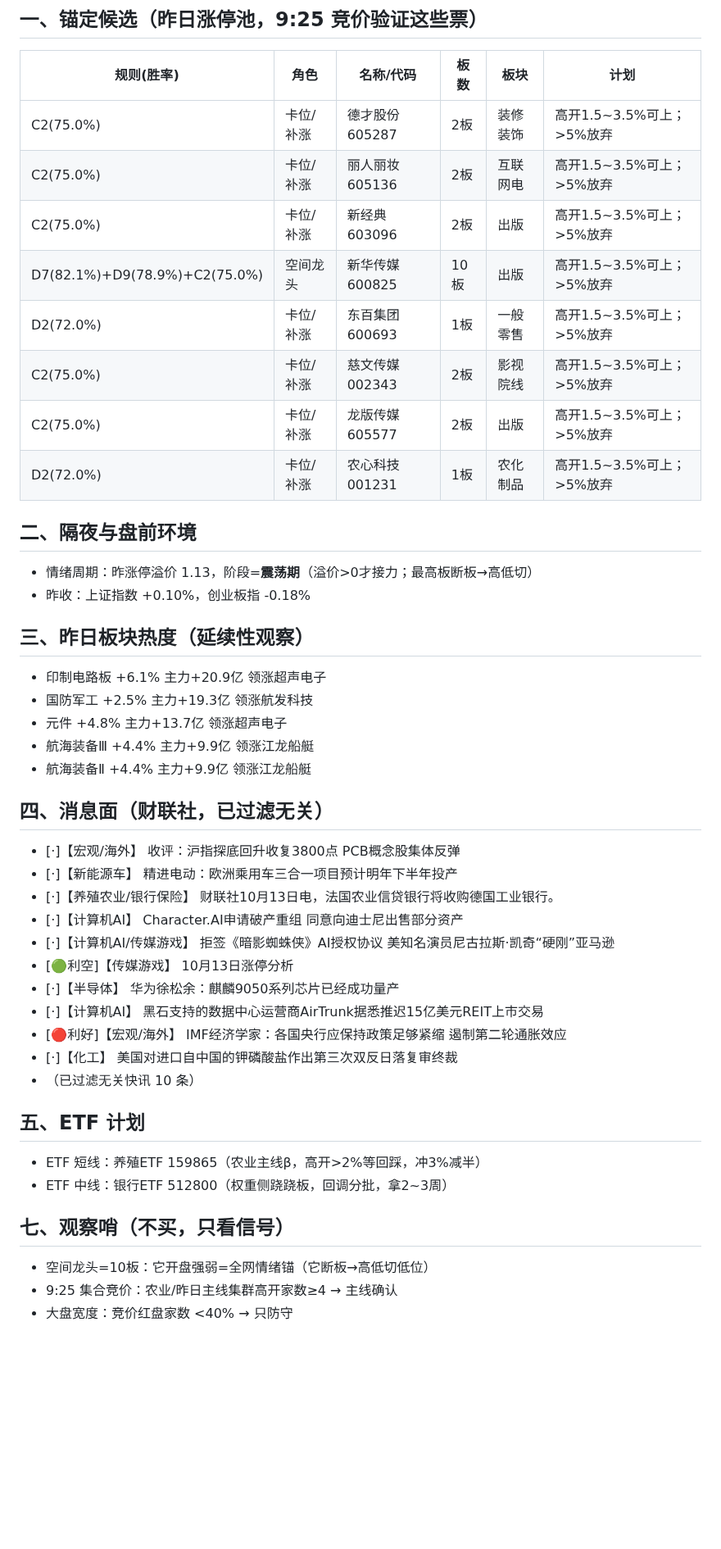
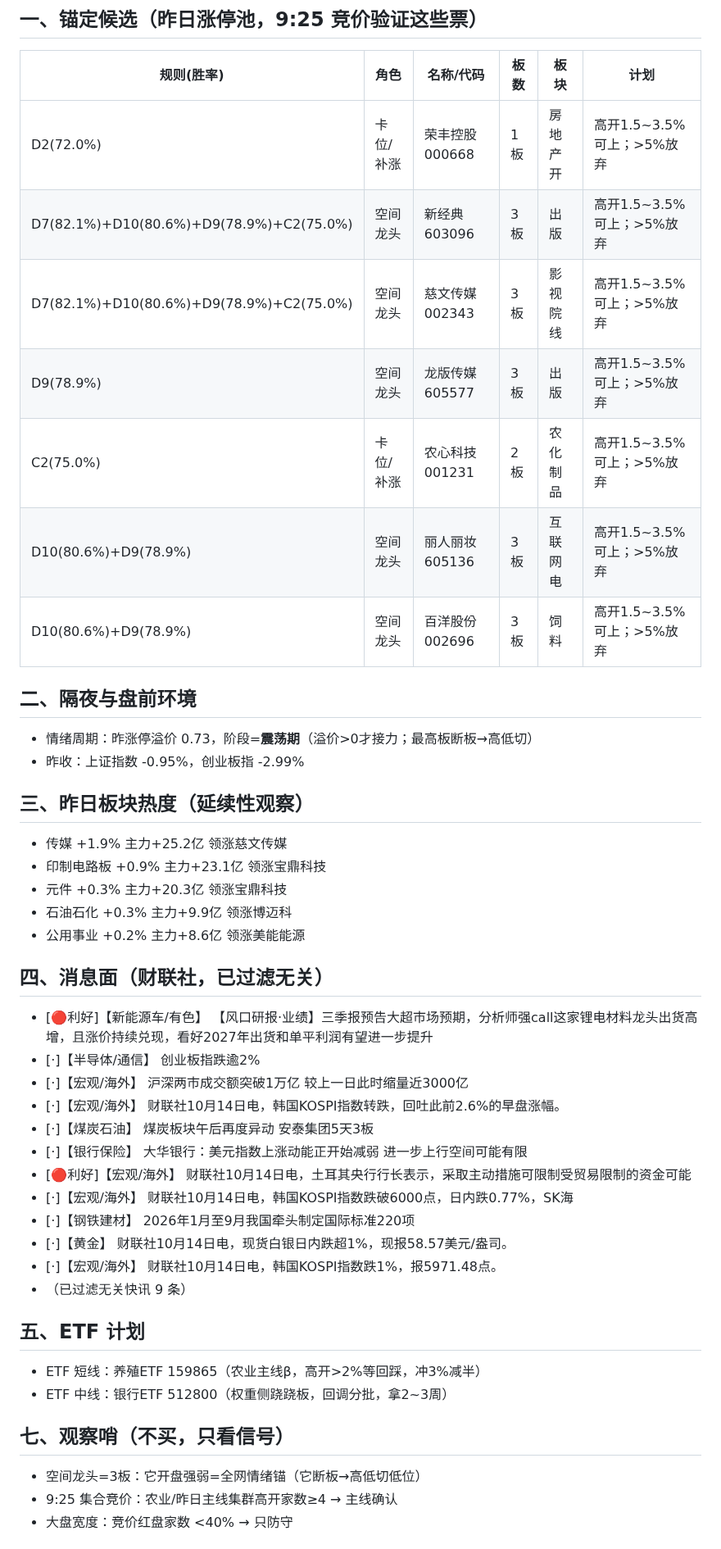
Before and after one commit to yxtSys/mainboard-radar, a Markdown page: docs/data/pre_latest.md, the part around one of its changes. Shown at 82% size. Drawn GitHub-style; blank space fills up the shorter version.

Commit message:
pre brief

```diff
--- a/docs/data/pre_latest.md
+++ b/docs/data/pre_latest.md
@@ -3,45 +3,45 @@
 ## 一、锚定候选（昨日涨停池，9:25 竞价验证这些票）
 | 规则(胜率) | 角色 | 名称/代码 | 板数 | 板块 | 计划 |
 |---|---|---|---|---|---|
-| C2(75.0%) | 卡位/补涨 | 德才股份 605287 | 2板 | 装修装饰 | 高开1.5~3.5%可上；>5%放弃 |
-| C2(75.0%) | 卡位/补涨 | 丽人丽妆 605136 | 2板 | 互联网电 | 高开1.5~3.5%可上；>5%放弃 |
-| C2(75.0%) | 卡位/补涨 | 新经典 603096 | 2板 | 出版 | 高开1.5~3.5%可上；>5%放弃 |
-| D7(82.1%)+D9(78.9%)+C2(75.0%) | 空间龙头 | 新华传媒 600825 | 10板 | 出版 | 高开1.5~3.5%可上；>5%放弃 |
-| D2(72.0%) | 卡位/补涨 | 东百集团 600693 | 1板 | 一般零售 | 高开1.5~3.5%可上；>5%放弃 |
-| C2(75.0%) | 卡位/补涨 | 慈文传媒 002343 | 2板 | 影视院线 | 高开1.5~3.5%可上；>5%放弃 |
-| C2(75.0%) | 卡位/补涨 | 龙版传媒 605577 | 2板 | 出版 | 高开1.5~3.5%可上；>5%放弃 |
-| D2(72.0%) | 卡位/补涨 | 农心科技 001231 | 1板 | 农化制品 | 高开1.5~3.5%可上；>5%放弃 |
+| D2(72.0%) | 卡位/补涨 | 荣丰控股 000668 | 1板 | 房地产开 | 高开1.5~3.5%可上；>5%放弃 |
+| D7(82.1%)+D10(80.6%)+D9(78.9%)+C2(75.0%) | 空间龙头 | 新经典 603096 | 3板 | 出版 | 高开1.5~3.5%可上；>5%放弃 |
+| D7(82.1%)+D10(80.6%)+D9(78.9%)+C2(75.0%) | 空间龙头 | 慈文传媒 002343 | 3板 | 影视院线 | 高开1.5~3.5%可上；>5%放弃 |
+| D9(78.9%) | 空间龙头 | 龙版传媒 605577 | 3板 | 出版 | 高开1.5~3.5%可上；>5%放弃 |
+| C2(75.0%) | 卡位/补涨 | 农心科技 001231 | 2板 | 农化制品 | 高开1.5~3.5%可上；>5%放弃 |
+| D10(80.6%)+D9(78.9%) | 空间龙头 | 丽人丽妆 605136 | 3板 | 互联网电 | 高开1.5~3.5%可上；>5%放弃 |
+| D10(80.6%)+D9(78.9%) | 空间龙头 | 百洋股份 002696 | 3板 | 饲料 | 高开1.5~3.5%可上；>5%放弃 |
 
 ## 二、隔夜与盘前环境
-- 情绪周期：昨涨停溢价 1.13，阶段=**震荡期**（溢价>0才接力；最高板断板→高低切）
-- 昨收：上证指数 +0.10%，创业板指 -0.18%
+- 情绪周期：昨涨停溢价 0.73，阶段=**震荡期**（溢价>0才接力；最高板断板→高低切）
+- 昨收：上证指数 -0.95%，创业板指 -2.99%
 
 ## 三、昨日板块热度（延续性观察）
-- 印制电路板 +6.1% 主力+20.9亿 领涨超声电子
-- 国防军工 +2.5% 主力+19.3亿 领涨航发科技
-- 元件 +4.8% 主力+13.7亿 领涨超声电子
-- 航海装备Ⅲ +4.4% 主力+9.9亿 领涨江龙船艇
-- 航海装备Ⅱ +4.4% 主力+9.9亿 领涨江龙船艇
+- 传媒 +1.9% 主力+25.2亿 领涨慈文传媒
+- 印制电路板 +0.9% 主力+23.1亿 领涨宝鼎科技
+- 元件 +0.3% 主力+20.3亿 领涨宝鼎科技
+- 石油石化 +0.3% 主力+9.9亿 领涨博迈科
+- 公用事业 +0.2% 主力+8.6亿 领涨美能能源
 
 ## 四、消息面（财联社，已过滤无关）
-- [·]【宏观/海外】 收评：沪指探底回升收复3800点 PCB概念股集体反弹
-- [·]【新能源车】 精进电动：欧洲乘用车三合一项目预计明年下半年投产
-- [·]【养殖农业/银行保险】 财联社10月13日电，法国农业信贷银行将收购德国工业银行。
-- [·]【计算机AI】 Character.AI申请破产重组 同意向迪士尼出售部分资产
-- [·]【计算机AI/传媒游戏】 拒签《暗影蜘蛛侠》AI授权协议 美知名演员尼古拉斯·凯奇“硬刚”亚马逊
-- [🟢利空]【传媒游戏】 10月13日涨停分析
-- [·]【半导体】 华为徐松余：麒麟9050系列芯片已经成功量产
-- [·]【计算机AI】 黑石支持的数据中心运营商AirTrunk据悉推迟15亿美元REIT上市交易
-- [🔴利好]【宏观/海外】 IMF经济学家：各国央行应保持政策足够紧缩 遏制第二轮通胀效应
-- [·]【化工】 美国对进口自中国的钾磷酸盐作出第三次双反日落复审终裁
-- （已过滤无关快讯 10 条）
+- [🔴利好]【新能源车/有色】 【风口研报·业绩】三季报预告大超市场预期，分析师强call这家锂电材料龙头出货高增，且涨价持续兑现，看好2027年出货和单平利润有望进一步提升
+- [·]【半导体/通信】 创业板指跌逾2%
+- [·]【宏观/海外】 沪深两市成交额突破1万亿 较上一日此时缩量近3000亿
+- [·]【宏观/海外】 财联社10月14日电，韩国KOSPI指数转跌，回吐此前2.6%的早盘涨幅。
+- [·]【煤炭石油】 煤炭板块午后再度异动 安泰集团5天3板
+- [·]【银行保险】 大华银行：美元指数上涨动能正开始减弱 进一步上行空间可能有限
+- [🔴利好]【宏观/海外】 财联社10月14日电，土耳其央行行长表示，采取主动措施可限制受贸易限制的资金可能
+- [·]【宏观/海外】 财联社10月14日电，韩国KOSPI指数跌破6000点，日内跌0.77%，SK海
+- [·]【钢铁建材】 2026年1月至9月我国牵头制定国际标准220项
+- [·]【黄金】 财联社10月14日电，现货白银日内跌超1%，现报58.57美元/盎司。
+- [·]【宏观/海外】 财联社10月14日电，韩国KOSPI指数跌1%，报5971.48点。
+- （已过滤无关快讯 9 条）
 
 ## 五、ETF 计划
 - ETF 短线：养殖ETF 159865（农业主线β，高开>2%等回踩，冲3%减半）
 - ETF 中线：银行ETF 512800（权重侧跷跷板，回调分批，拿2~3周）
 
 ## 七、观察哨（不买，只看信号）
-- 空间龙头=10板：它开盘强弱=全网情绪锚（它断板→高低切低位）
+- 空间龙头=3板：它开盘强弱=全网情绪锚（它断板→高低切低位）
 - 9:25 集合竞价：农业/昨日主线集群高开家数≥4 → 主线确认
 - 大盘宽度：竞价红盘家数 <40% → 只防守
 
```
Also changed, not shown: other parts of docs/data/pre_latest.md (+1 -1 lines).
